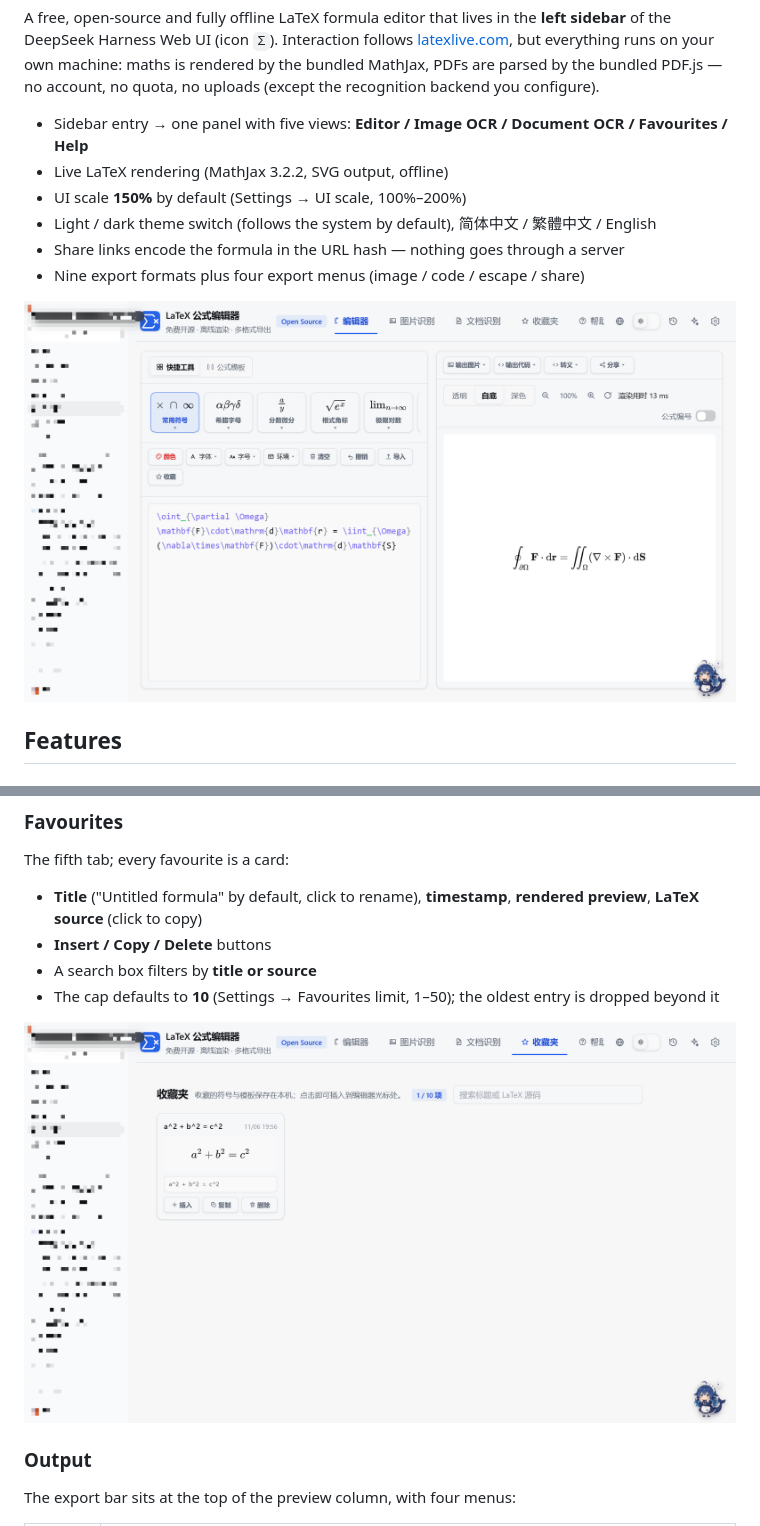
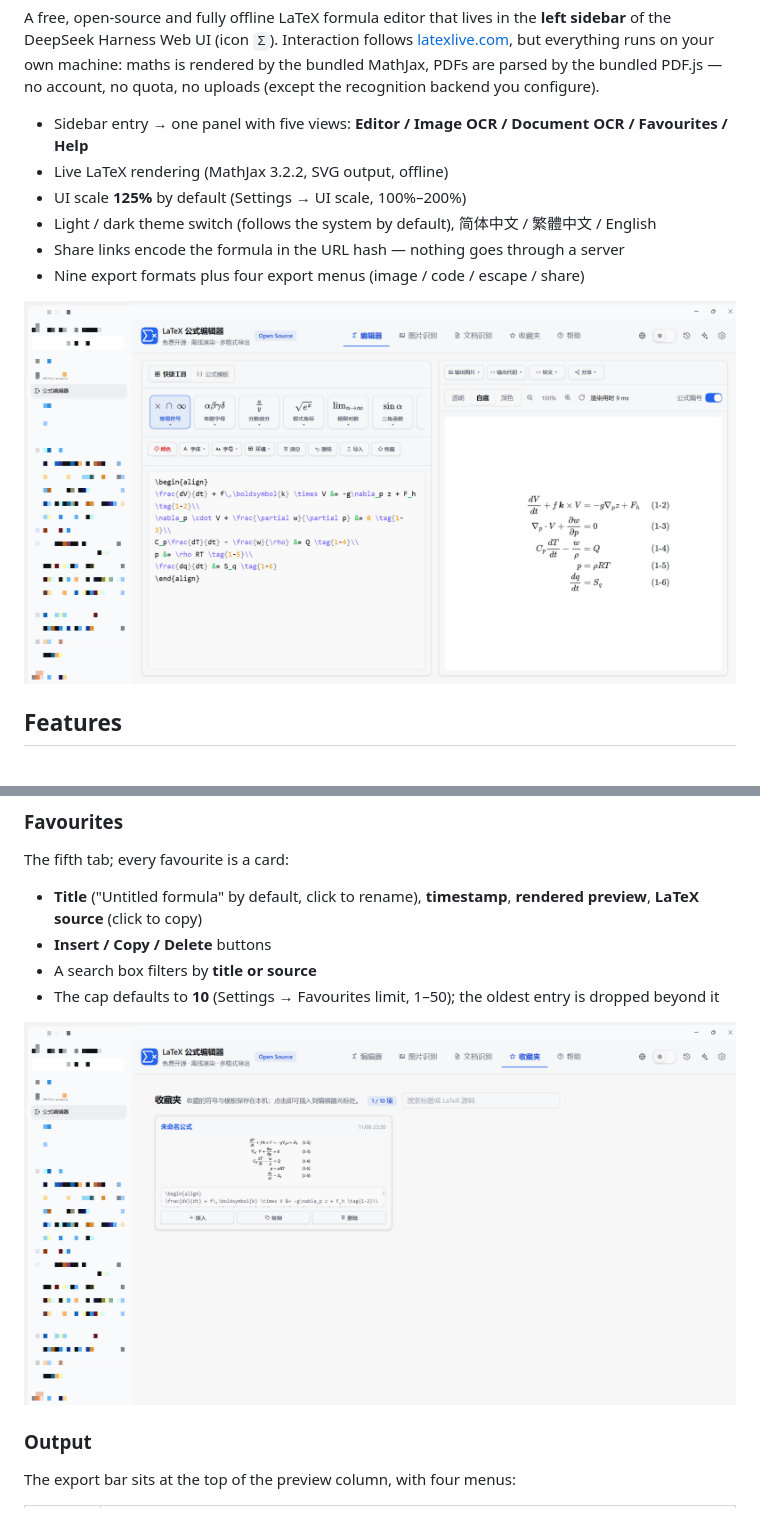
Before and after one commit to jiahui-huang1/dsh-latex-formula-editor, a Markdown page: README.en.md, 2 parts joined by grey strips. Drawn GitHub-style; pictures changed too: docs/img/editor.png, docs/img/favourites.png.

```diff
--- a/README.en.md
+++ b/README.en.md
@@ -8,7 +8,7 @@ bundled MathJax, PDFs are parsed by the bundled PDF.js — no account, no quota,
 
 - Sidebar entry → one panel with five views: **Editor / Image OCR / Document OCR / Favourites / Help**
 - Live LaTeX rendering (MathJax 3.2.2, SVG output, offline)
-- UI scale **150%** by default (Settings → UI scale, 100%–200%)
+- UI scale **125%** by default (Settings → UI scale, 100%–200%)
 - Light / dark theme switch (follows the system by default), 简体中文 / 繁體中文 / English
 - Share links encode the formula in the URL hash — nothing goes through a server
 - Nine export formats plus four export menus (image / code / escape / share)
```
Also changed, not shown: other parts of README.en.md (+2 -2 lines), README.md (+3 -3 lines), docs/img/doc-ocr.png, docs/img/hover.png, docs/img/settings.png, docs/img/templates.png, 2 other files.
